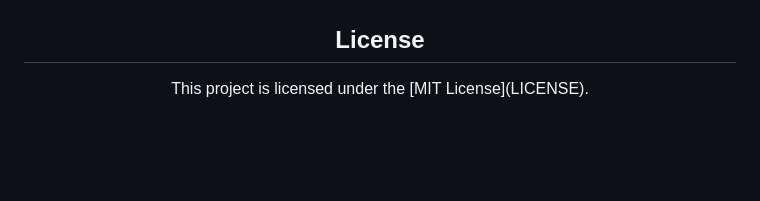
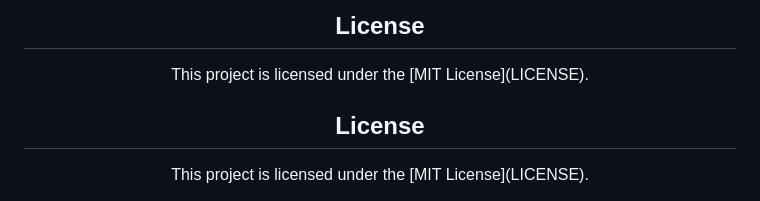
Before and after one commit to karthiknair-19/Greenimages_defect_checker-CNN-, a Markdown page: README.md, the part around one of its changes. Drawn GitHub-style; blank space fills up the shorter version.

```diff
--- a/README.md
+++ b/README.md
@@ -73,5 +69,10 @@ Please follow our [contribution guidelines](CONTRIBUTING.md).
   </a>
   <!-- Add more contributors as needed -->
+</p>
+<!-- License -->
+<h2 align="center">License</h2>
+<p align="center">
+  This project is licensed under the [MIT License](LICENSE).
 </p>
 
 <!-- License -->
```
Also changed, not shown: other parts of README.md (+3 -7 lines).
